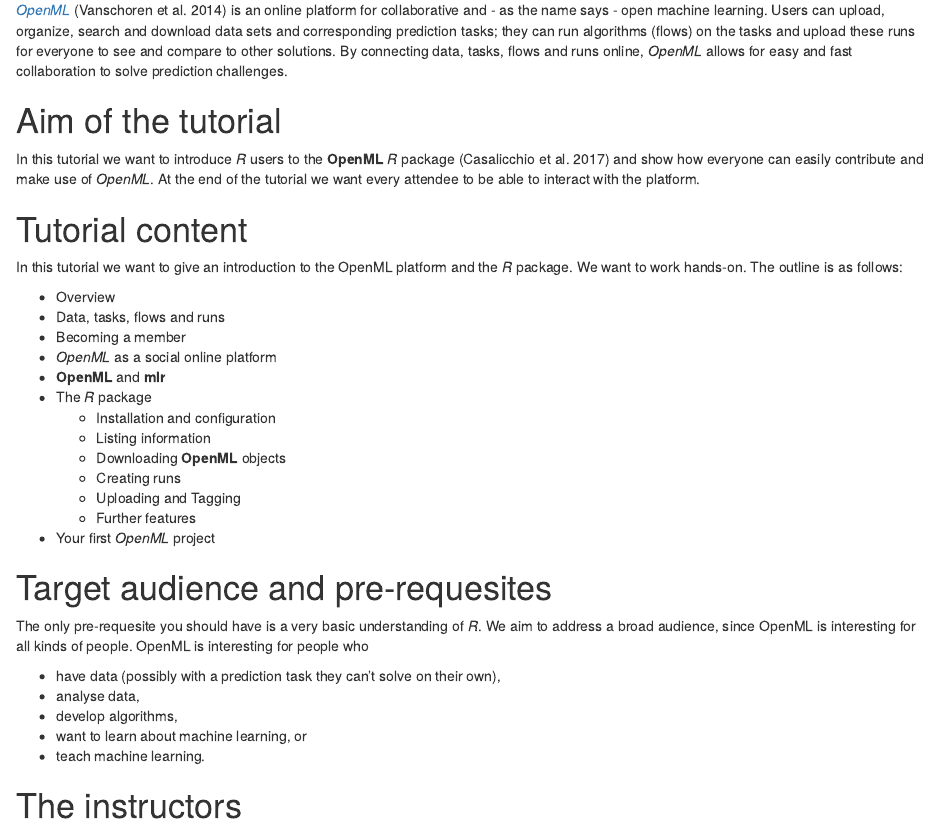
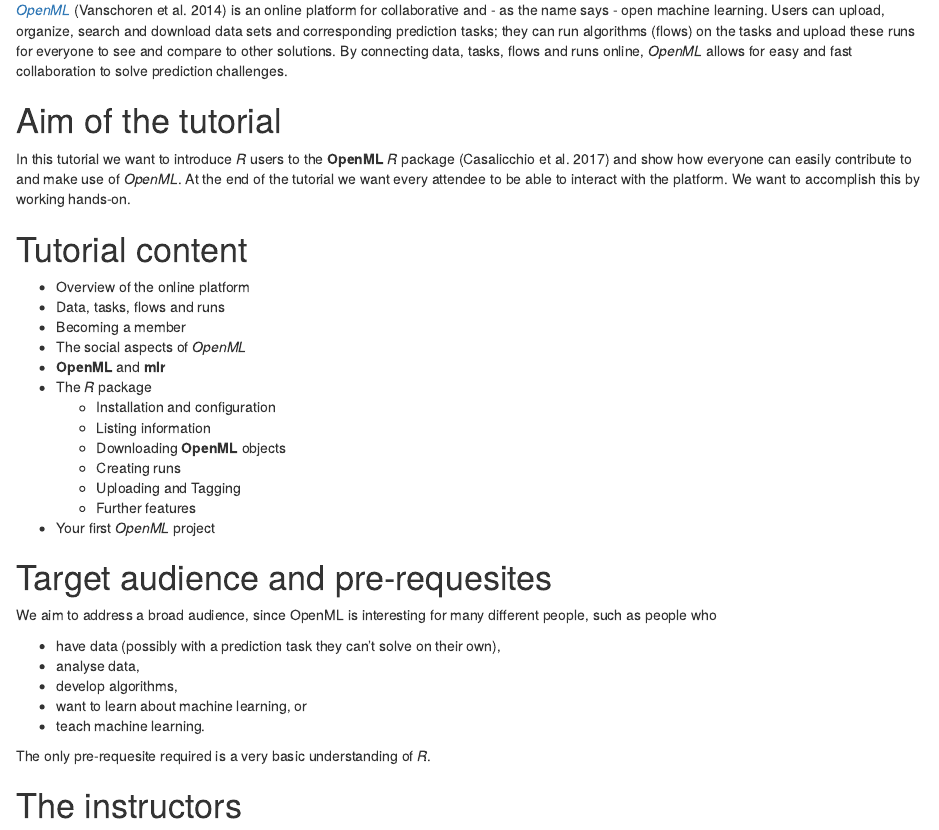
Before and after one commit to openml/articles, an R Markdown document (slides/useR2017_tutorial/proposal_tutorial.Rmd): the page in a window 1100 px wide, from 180 px down. The pictures show the output file slides/useR2017_tutorial/proposal_tutorial.html that the author committed with the source, opened offline.

Commit message:
just a little nicer

```diff
--- a/slides/useR2017_tutorial/proposal_tutorial.Rmd
+++ b/slides/useR2017_tutorial/proposal_tutorial.Rmd
@@ -23,21 +24,19 @@
 to solve prediction challenges.
 
 
-
 # Aim of the tutorial
 In this tutorial we want to introduce *R* users to the **OpenML** *R* package
-[@Casalicchio2017openml] and show how everyone can easily contribute and make
-use of *OpenML*. At the end of the tutorial we want every attendee to be able
-to interact with the platform.
+[@Casalicchio2017openml] and show how everyone can easily contribute to and
+make use of *OpenML*. At the end of the tutorial we want every attendee to be
+able to interact with the platform. We want to accomplish this by working
+hands-on.
 
 # Tutorial content
-In this tutorial we want to give an introduction to the OpenML platform and the
-*R* package. We want to work hands-on. The outline is as follows:
 
-- Overview
+- Overview of the online platform
 - Data, tasks, flows and runs
 - Becoming a member
-- *OpenML* as a social online platform
+- The social aspects of *OpenML*
 - **OpenML** and **mlr**
 - The *R* package
     + Installation and configuration
@@ -50,15 +49,16 @@
 
 
 # Target audience and pre-requesites
-The only pre-requesite you should have is a very basic understanding of *R*.
-We aim to address a broad audience, since OpenML is interesting for all kinds
-of people. OpenML is interesting for people who
+We aim to address a broad audience, since OpenML is interesting for many
+different people, such as people who
 
 - have data (possibly with a prediction task they can't solve on their own),
 - analyse data,
 - develop algorithms,
 - want to learn about machine learning, or
 - teach machine learning.
+
+The only pre-requesite required is a very basic understanding of *R*.
 
 
 # The instructors
```
Also changed, not shown: slides/useR2017_tutorial/proposal_tutorial.html, slides/useR2017_tutorial/proposal_tutorial.Rmd (1 more changed lines).
